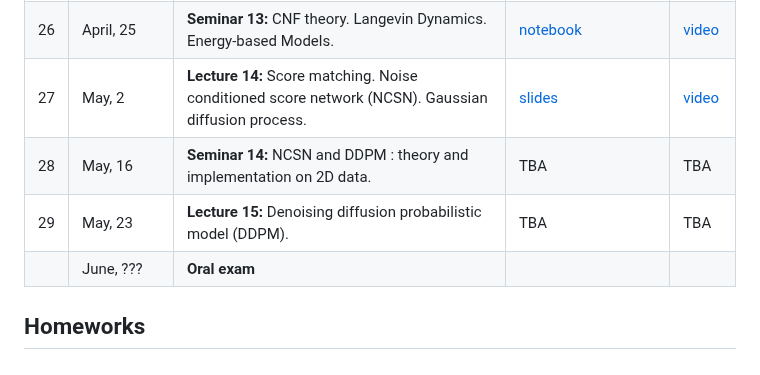
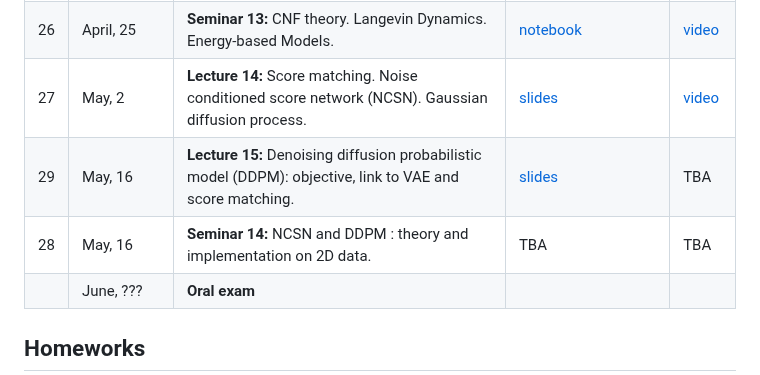
Before and after one commit to r-isachenko/2022-2023-DGM-MIPT-course, a Markdown page: README.md, the part around the change. Rendered like a GitHub page.

```diff
--- a/README.md
+++ b/README.md
@@ -52,8 +52,8 @@ The course is accompanied by practical tasks that allow you to understand the pr
 | 25 | April, 18 | <b>Lecture 13:</b> Adjoint method. Continuous-in-time NF (FFJORD, Hutchinson's trace estimator). Kolmogorov-Fokker-Planck equation and Langevin dynamic. SDE basics. | [slides](lectures/lecture13/Lecture13.pdf) | [video](https://youtu.be/ylovOLxhrj8) |
 | 26 | April, 25 | <b>Seminar 13:</b> CNF theory. Langevin Dynamics. Energy-based Models. | [notebook](seminars/seminar13/seminar13.ipynb) | [video](https://youtu.be/yaIw5F9wsV8) |
 | 27 | May, 2 | <b>Lecture 14:</b> Score matching. Noise conditioned score network (NCSN). Gaussian diffusion process. | [slides](lectures/lecture14/Lecture14.pdf) | [video](https://youtu.be/OcKwsXDRvNA) |
+| 29 | May, 16 | <b>Lecture 15:</b> Denoising diffusion probabilistic model (DDPM): objective, link to VAE and score matching. | [slides](lectures/lecture15/Lecture15.pdf) | TBA |
 | 28 | May, 16 | <b>Seminar 14:</b> NCSN and DDPM : theory and implementation on 2D data. | TBA | TBA |
-| 29 | May, 23 | <b>Lecture 15:</b> Denoising diffusion probabilistic model (DDPM). | TBA | TBA |
 |  | June, ??? | <b>Oral exam</b> |  |  |
 
 ## Homeworks
```
